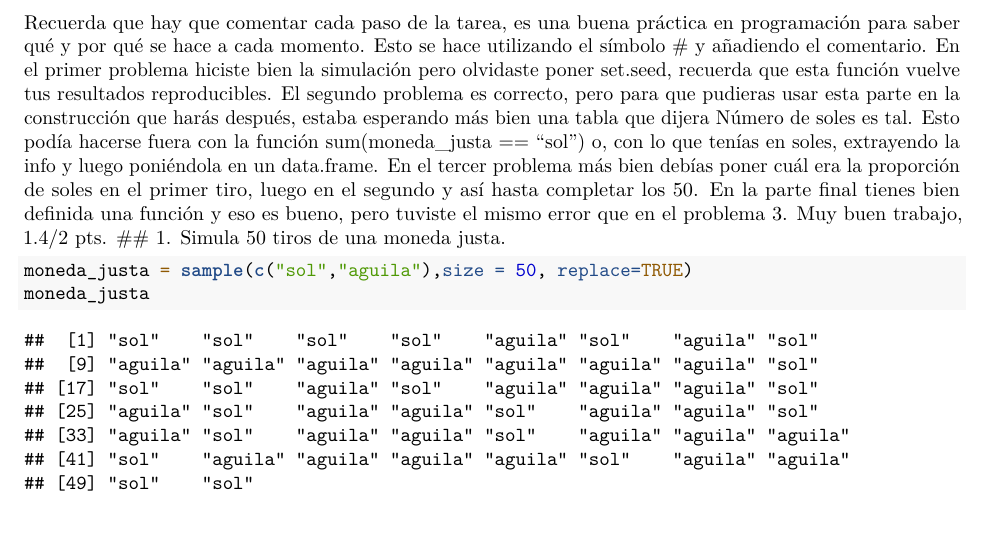
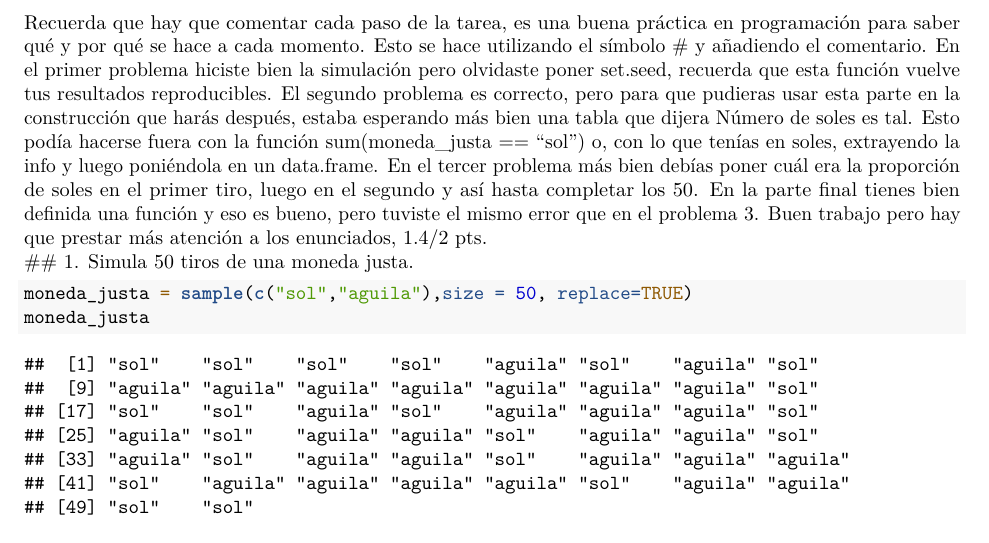
Before and after one commit to jlazo3010/Probabilidad-1-2021-1, an R Markdown document (Tarea 2 programación.Rmd): part of page 1 of 4, cut so that both start at the same text. Rendered offline with R 4.5, knitr and Pandoc, then LaTeX, with nearby package versions; code that draws random numbers runs with fixed seeds of ours.

Commit message:
Tarea revisada. 1.4/2 pts.

````diff
--- a/Tarea 2 programación.Rmd
+++ b/Tarea 2 programación.Rmd
@@ -12,7 +12,7 @@ output:
 knitr::opts_chunk$set(echo = TRUE)
 ```
 ## Calificación
-Recuerda que hay que comentar cada paso de la tarea, es una buena práctica en programación para saber qué y por qué se hace a cada momento. Esto se hace utilizando el símbolo # y añadiendo el comentario. En el primer problema hiciste bien la simulación pero olvidaste poner set.seed, recuerda que esta función vuelve tus resultados reproducibles. El segundo problema es correcto, pero para que pudieras usar esta parte en la construcción que harás después, estaba esperando más bien una tabla que dijera Número de soles es tal. Esto podía hacerse fuera con la función sum(moneda_justa == "sol") o, con lo que tenías en soles, extrayendo la info y luego poniéndola en un data.frame. En el tercer problema más bien debías poner cuál era la proporción de soles en el primer tiro, luego en el segundo y así hasta completar los 50. En la parte final tienes bien definida una función y eso es bueno, pero tuviste el mismo error que en el problema 3. Muy buen trabajo, 1.4/2 pts.
+Recuerda que hay que comentar cada paso de la tarea, es una buena práctica en programación para saber qué y por qué se hace a cada momento. Esto se hace utilizando el símbolo # y añadiendo el comentario. En el primer problema hiciste bien la simulación pero olvidaste poner set.seed, recuerda que esta función vuelve tus resultados reproducibles. El segundo problema es correcto, pero para que pudieras usar esta parte en la construcción que harás después, estaba esperando más bien una tabla que dijera Número de soles es tal. Esto podía hacerse fuera con la función sum(moneda_justa == "sol") o, con lo que tenías en soles, extrayendo la info y luego poniéndola en un data.frame. En el tercer problema más bien debías poner cuál era la proporción de soles en el primer tiro, luego en el segundo y así hasta completar los 50. En la parte final tienes bien definida una función y eso es bueno, pero tuviste el mismo error que en el problema 3. Buen trabajo pero hay que prestar más atención a los enunciados, 1.4/2 pts.
 ## 1. Simula 50 tiros de una moneda justa.
 ```{r}
 moneda_justa = sample(c("sol","aguila"),size = 50, replace=TRUE)
````
